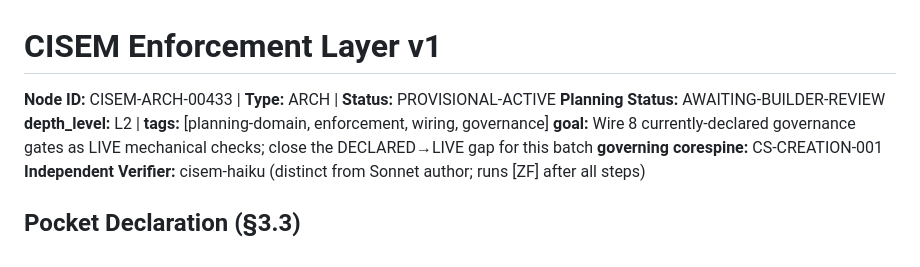
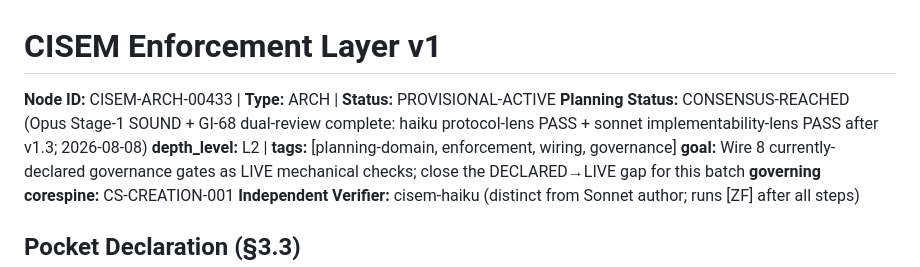
Before and after one commit to CommarkG/Cisem, a Markdown page: dna/planning/CISEM-ARCH-00433-enforcement-layer-v1.md, the part around the change. Rendered like a GitHub page.

Commit message:
ARCH-00433 Planning Status → CONSENSUS-REACHED (Opus I7 truth-stamp)
GI-68 dual-review complete: haiku protocol-lens PASS + sonnet implementability-lens PASS (v1.3)
All 3 review rounds passed: Opus Stage-1 SOUND (v1.2) + haiku PASS (v1.1) + sonnet PASS (v1.3)
All blocking findings resolved. Plan ready for Governor ratification.

Co-Authored-By: Claude Sonnet 4.6 <noreply@anthropic.com>

```diff
--- a/dna/planning/CISEM-ARCH-00433-enforcement-layer-v1.md
+++ b/dna/planning/CISEM-ARCH-00433-enforcement-layer-v1.md
@@ -1,6 +1,6 @@
 # CISEM Enforcement Layer v1
 **Node ID:** CISEM-ARCH-00433 | **Type:** ARCH | **Status:** PROVISIONAL-ACTIVE
-**Planning Status:** AWAITING-BUILDER-REVIEW
+**Planning Status:** CONSENSUS-REACHED (Opus Stage-1 SOUND + GI-68 dual-review complete: haiku protocol-lens PASS + sonnet implementability-lens PASS after v1.3; 2026-08-08)
 **depth_level:** L2 | **tags:** [planning-domain, enforcement, wiring, governance]
 **goal:** Wire 8 currently-declared governance gates as LIVE mechanical checks; close the DECLARED→LIVE gap for this batch
 **governing corespine:** CS-CREATION-001
```
